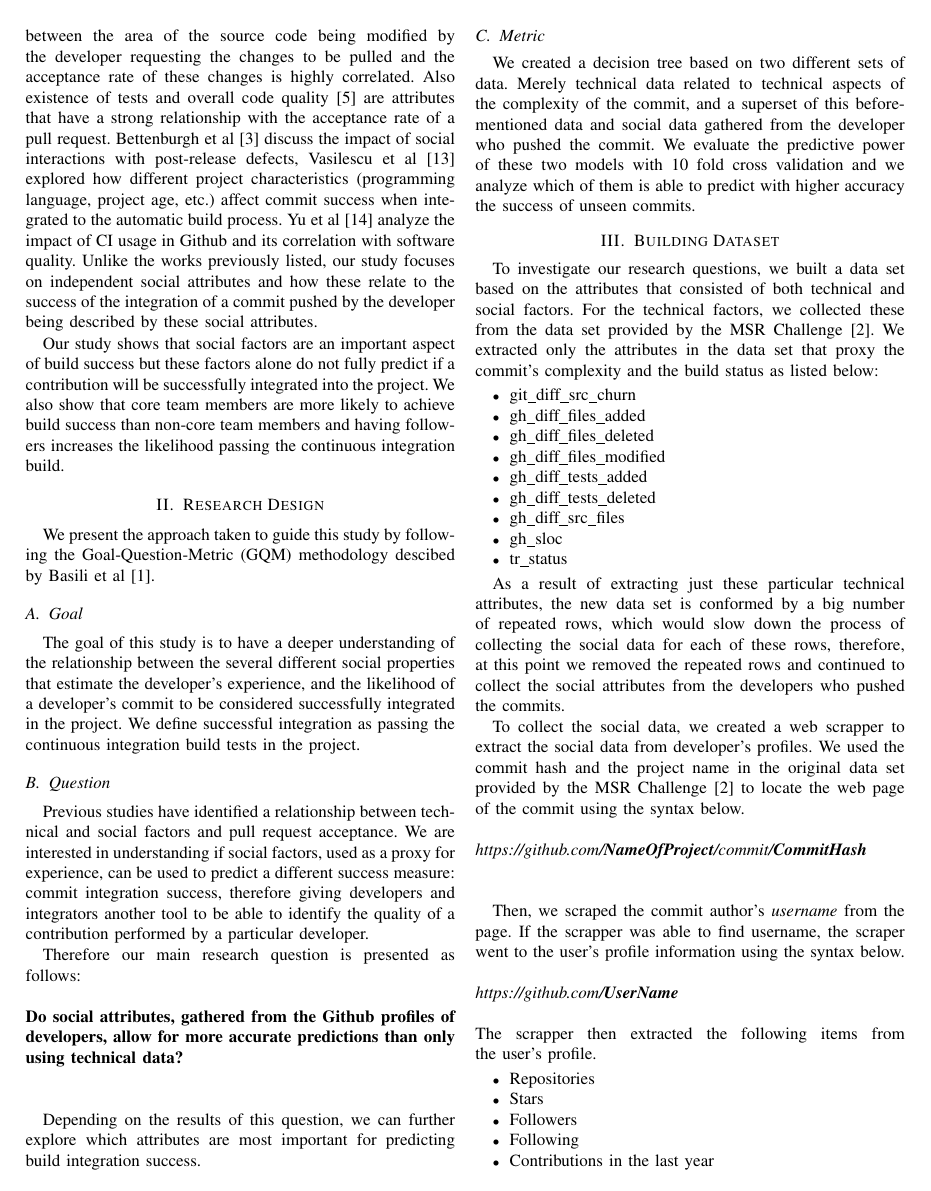
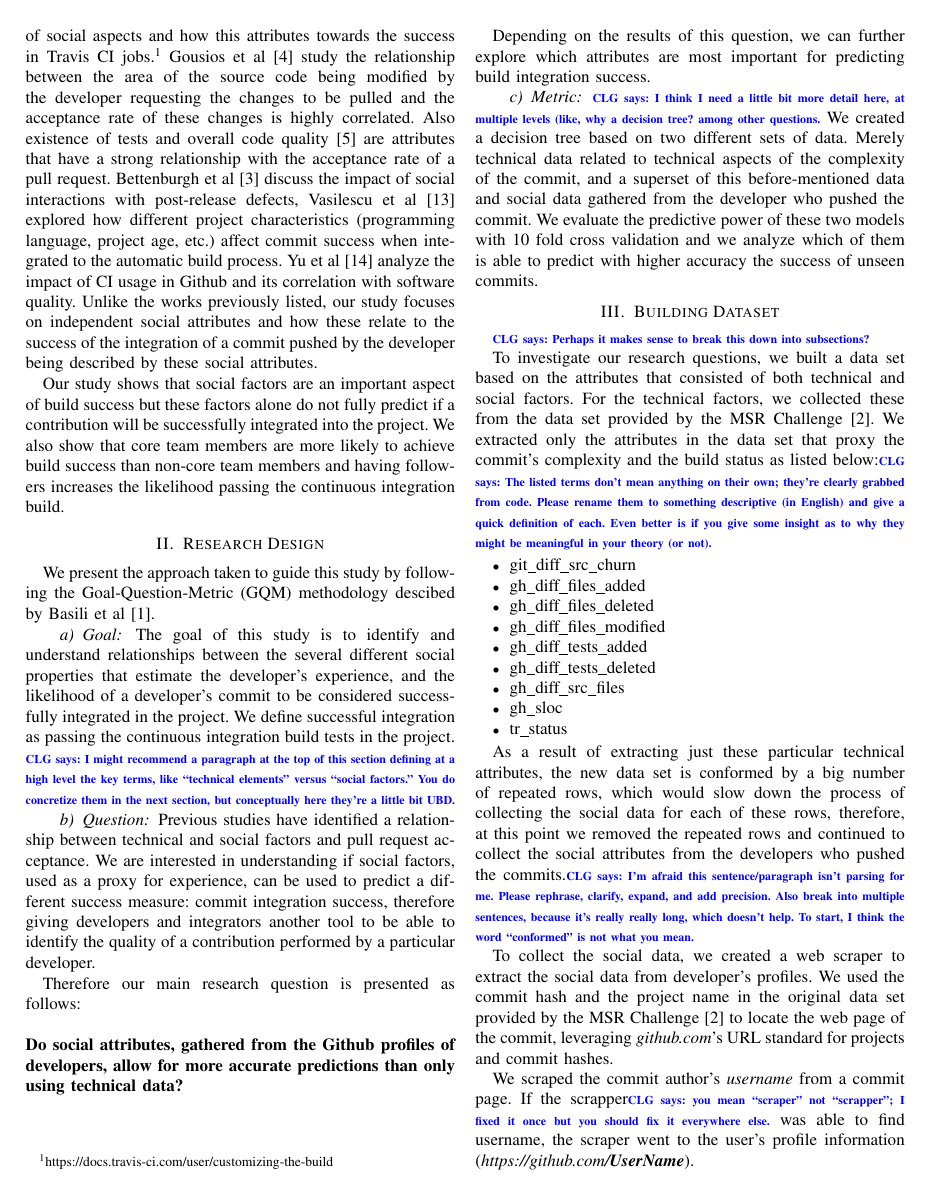
Before and after one commit to mausotog/MSRChallenge2017, a LaTeX paper (Paper/MSRChallenge2017.tex): page 2 of 5. Compiled offline with pdfLaTeX.

Commit message:
CLG pass

```diff
--- a/Paper/MSRChallenge2017.tex
+++ b/Paper/MSRChallenge2017.tex
@@ -79,6 +79,8 @@
 \usepackage[usenames,dvipsnames]{color}
 \newcommand{\todo}[1]
   {{\scriptsize \textbf{\color{red} {#1}}}}
+\newcommand{\clg}[1]
+  {{\scriptsize \textbf{\color{blue} {CLG says: #1}}}}
 
 
 % Some very useful LaTeX packages include:
@@ -543,19 +549,23 @@ team members and having followers increases the likelihood passing the
 continuous integration build.
 
 \section{Research Design}
+
 We present the approach taken to guide this study by
 following the Goal-Question-Metric (GQM) methodology descibed by Basili et
 al~\cite{Basili84}.
 
-\subsection{Goal}
-The goal of this study is to have a deeper understanding of the relationship
+\paragraph{Goal}
+The goal of this study is to identify and understand relationships
 between the several different social properties that estimate the
 developer's experience, and the likelihood of a developer's commit
 to be considered successfully integrated in the project. We define successful
 integration as passing the continuous integration build tests in the project.
+\clg{I might recommend a paragraph at the top of this section defining at a high
+  level the key terms, like ``technical elements'' versus ``social factors.''
+  You do concretize them in the next section, but conceptually here they're a
+  little bit UBD.}
 
-\subsection{Question}
-
+\paragraph{Question}
 Previous studies have identified a relationship between technical and social
 factors and pull request acceptance. We are interested in understanding if
 social factors, used as a proxy for experience, can be used to predict
@@ -582,7 +592,9 @@ being pushed but also social attributes of the developer pushing the changes.
 \end{comment}
 
 
-\subsection{Metric}
+\paragraph{Metric}
+\clg{I think I need a little bit more detail here, at multiple levels (like, why
+  a decision tree? among other questions.}
 We created a decision tree based on two different sets of data. Merely
 technical data related to technical aspects of the complexity of the commit, and
 a superset of this before-mentioned data and social data gathered from the
@@ -592,11 +604,18 @@ predict with higher accuracy the success of unseen commits.
 
 \section{Building Dataset}
 \label{approach}
+
+\clg{Perhaps it makes sense to break this down into subsections?}
+
 To investigate our research questions, we built a data set based on the
 attributes that consisted of both technical and social factors. For the technical factors, we collected
 these from the data set provided by the MSR Challenge~\cite{msr17challenge}.
 We extracted only the attributes in the data set that proxy the commit's
-complexity and the build status as listed below:
+complexity and the build status as listed below:\clg{The listed terms don't mean
+  anything on their own; they're clearly grabbed from code.  Please rename them
+  to something descriptive (in English) and give a quick definition of each.
+  Even better is if you give some insight as to why they might be meaningful in
+  your theory (or not).}
 \begin{itemize}
 %\item tr\_original\_commit
 %\item gh\_build\_started\_at
@@ -610,3 +629,31 @@ complexity and the build status as listed below:
 \item gh\_sloc
 \item tr\_status
 \end{itemize}
+
+As a result of extracting just these particular technical attributes, the new
+data set is conformed by a  big number of repeated rows, which would slow down
+the process of collecting the social data for each of these rows, therefore, at
+this point we removed the repeated rows and continued to collect the social
+attributes from the developers who pushed the commits.\clg{I'm afraid this
+  sentence/paragraph isn't parsing for me.  Please rephrase, clarify, expand,
+  and add precision.  Also break into multiple sentences, because it's really
+  really long, which doesn't help.  To start, I think the word ``conformed'' is
+  not what you mean.}
+
+To collect the social data, we created a web scraper to extract the social data
+from developer's profiles.
+We used the commit hash and the project name in the original data
+set provided by the MSR Challenge~\cite{msr17challenge} to locate the web page
+of the commit, leveraging \textit{github.com}'s URL standard for projects and
+commit hashes.
+%  using the syntax
+% below.
+% \newline \newline
+% \textit{https://github.com/\textbf{NameOfProject}/commit/\textbf{CommitHash}}
+% \newline \newline
+
+We scraped the commit author's
+\textit{username} from a commit page. If the scrapper\clg{you mean ``scraper''
+  not ``scrapper''; I fixed it once but you should fix it everywhere else.} was able to find username, the
+scraper went to the user's profile information
+(\textit{https://github.com/\textbf{UserName}}).
@@ -634,5 +738,3 @@ complexity and the build status as listed below:
 \end{tabular}
 \\
 \center
-  \caption{ Second and third columns: Comparison of performance when running 10 fold cross validation of two decision trees. The first column after the first double bar uses only technical attributes to predict the Travis Job status, the second column augments the data set with social attributes. Fourth and fifth columns: The same intuition as the previous two, with the difference that the data set was downsampled to provide the same number of successful and unsuccessful instances }
-  \label{resultsTable}
@@ -639,28 +753,2 @@ complexity and the build status as listed below:
 \end{table*}
 
-As a result of extracting just these particular technical attributes, the new data set is conformed by a  big number of repeated rows, which would slow down the process of collecting the social data for each of these rows, therefore, at this point we removed the repeated rows and continued to collect the social attributes from the developers who pushed the commits.
-
-To collect the social data, we created a web scrapper to extract the social data
-from developer's profiles.
-We used the commit hash and the project name in the original data
-set provided by the MSR Challenge~\cite{msr17challenge} to locate the web page of the commit using the syntax
-below.
-\newline \newline
-\textit{https://github.com/\textbf{NameOfProject}/commit/\textbf{CommitHash}}
-\newline \newline
-
-
-Then, we scraped the commit author's
-\textit{username} from the page. If the scrapper was able to find username, the
-scraper went to the user's profile information using the syntax below.
-\newline \newline
-\textit{https://github.com/\textbf{UserName}}
-\newline \newline
-The scrapper then extracted the following items from the user's profile.
-\begin{itemize}
-\item Repositories
-\item Stars
-\item Followers
-\item Following
-\item Contributions in the last year
-\end{itemize}
```
Also changed, not shown: Paper/Makefile (added), Paper/MSRChallenge2017.tex (237 more changed lines).
